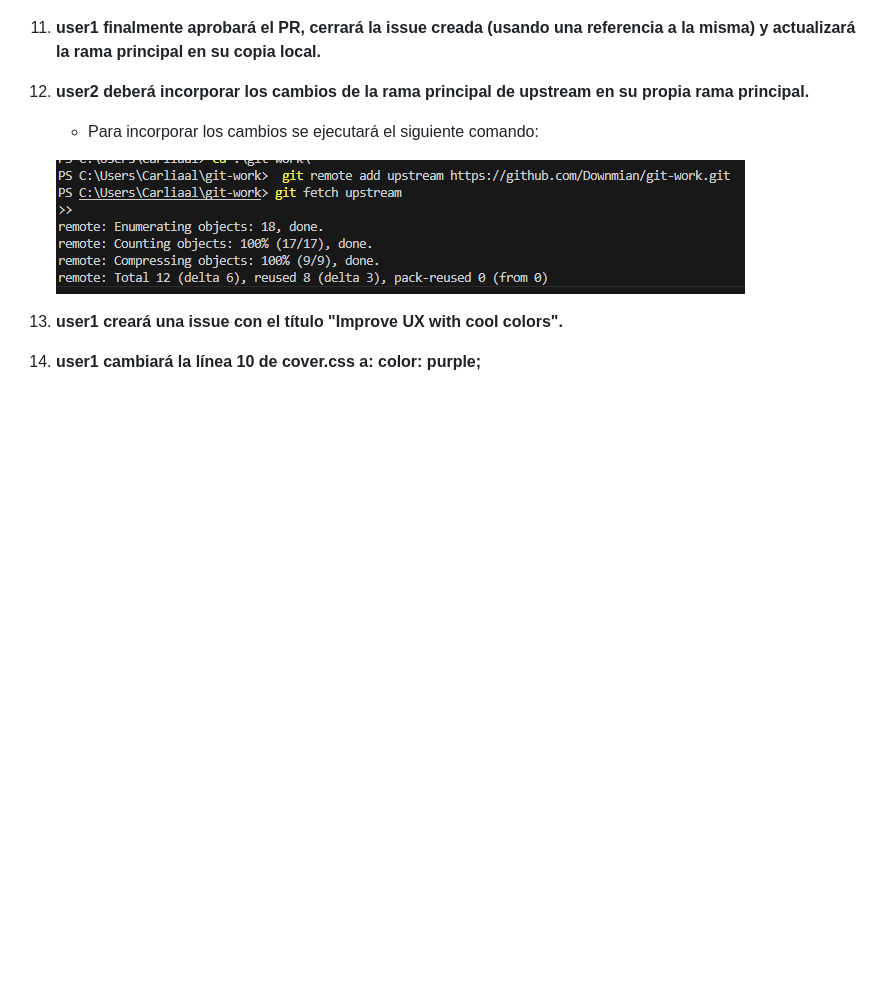
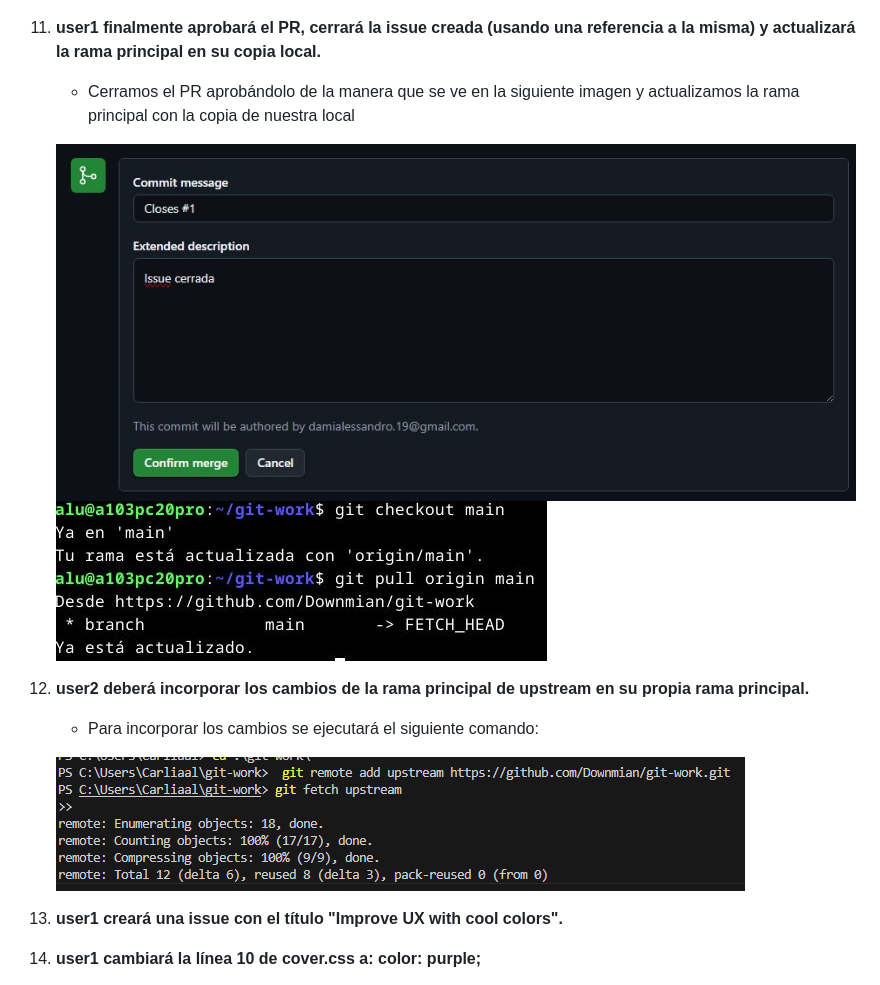
Before and after one commit to Downmian/git-work, a Markdown page: README.md, the part around the change. Rendered like a GitHub page; pictures changed too: user1_images/images/user1_image10.jpg (added), user1_images/images/user1_image11.jpg (added); blank space fills up the shorter version.

Commit message:
imagenes y readme

```diff
--- a/README.md
+++ b/README.md
@@ -106,11 +106,17 @@ Enumeramos el material empleado tanto hardware como software y las conficuracion
    ![Aporte PR](user1_images/images/user1_image8.jpg)
 
 1. **user1 finalmente aprobará el PR, cerrará la issue creada (usando una referencia a la misma) y actualizará la rama principal en su copia local.**
+
+   - Cerramos el PR aprobándolo de la manera que se ve en la siguiente imagen y actualizamos la rama principal con la copia de nuestra local
+
+   ![Merge](user1_images/images/user1_image10.jpg)
+   ![Actualizar rama](user1_images/images/user1_image11.jpg)
+
 1. **user2 deberá incorporar los cambios de la rama principal de upstream en su propia rama principal.**
 
-    + Para incorporar los cambios se ejecutará el siguiente comando:
+   - Para incorporar los cambios se ejecutará el siguiente comando:
 
-    ![CPR](/imagenes%20usuario%202/imagen_2025-09-22_101907907.png)
+   ![CPR](/imagenes%20usuario%202/imagen_2025-09-22_101907907.png)
 
 1. **user1 creará una issue con el título "Improve UX with cool colors".**
 1. **user1 cambiará la línea 10 de cover.css a: color: purple;**
```
